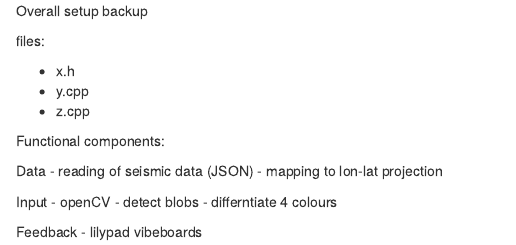
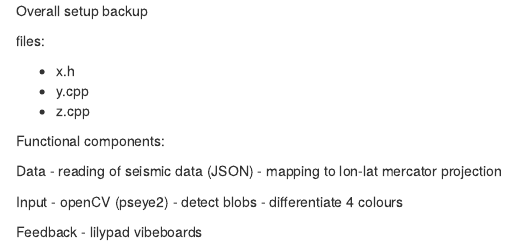
Before and after one commit to mirelacc/misc, an R Markdown document (hapmap_of09x_port_overview.Rmd): the page in a window 1100 px wide, from its top. Rendered offline with R 4.5, knitr and Pandoc, with nearby package versions.

Commit message:
Update hapmap_of09x_port_overview.Rmd

```diff
--- a/hapmap_of09x_port_overview.Rmd
+++ b/hapmap_of09x_port_overview.Rmd
@@ -11,11 +11,11 @@ Functional components:
 
 Data
 - reading of seismic data (JSON)
-- mapping to lon-lat projection
+- mapping to lon-lat mercator projection
 
-Input - openCV
+Input - openCV (pseye2)
 - detect blobs
-- differntiate 4 colours
+- differentiate 4 colours
 
 Feedback
 - lilypad vibeboards
```
